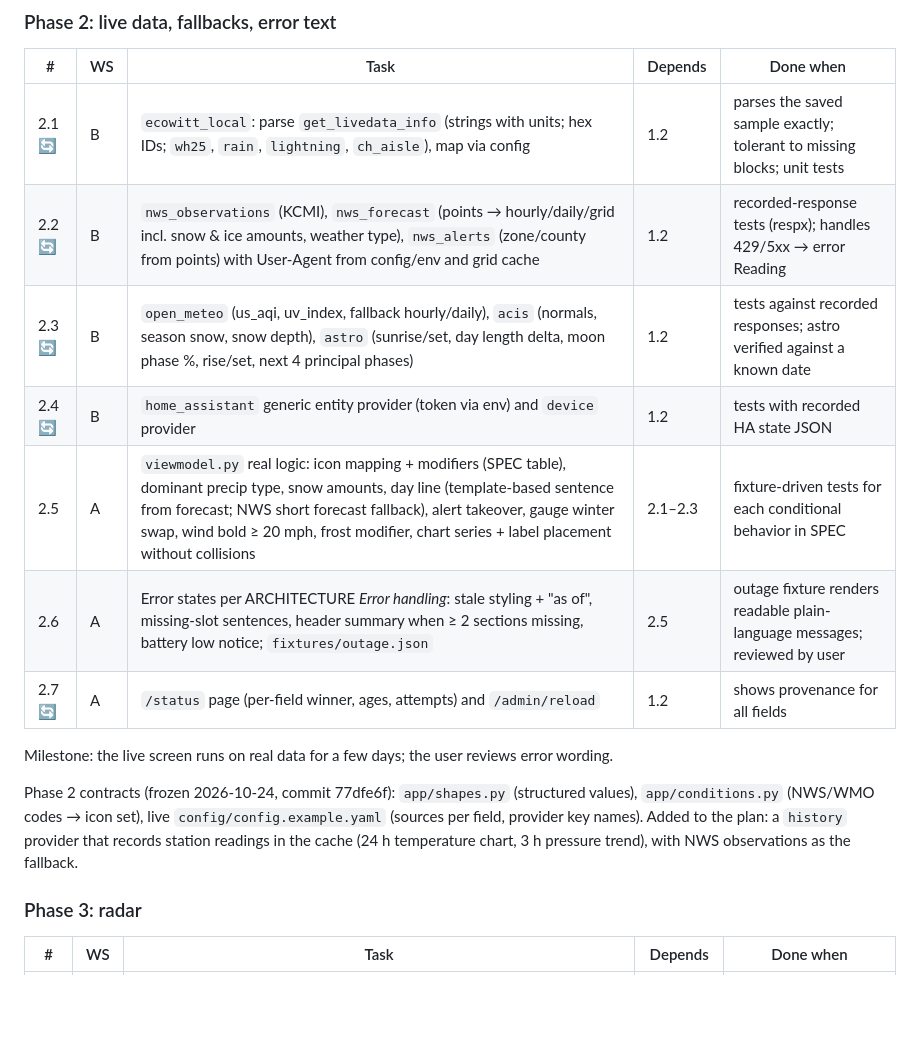
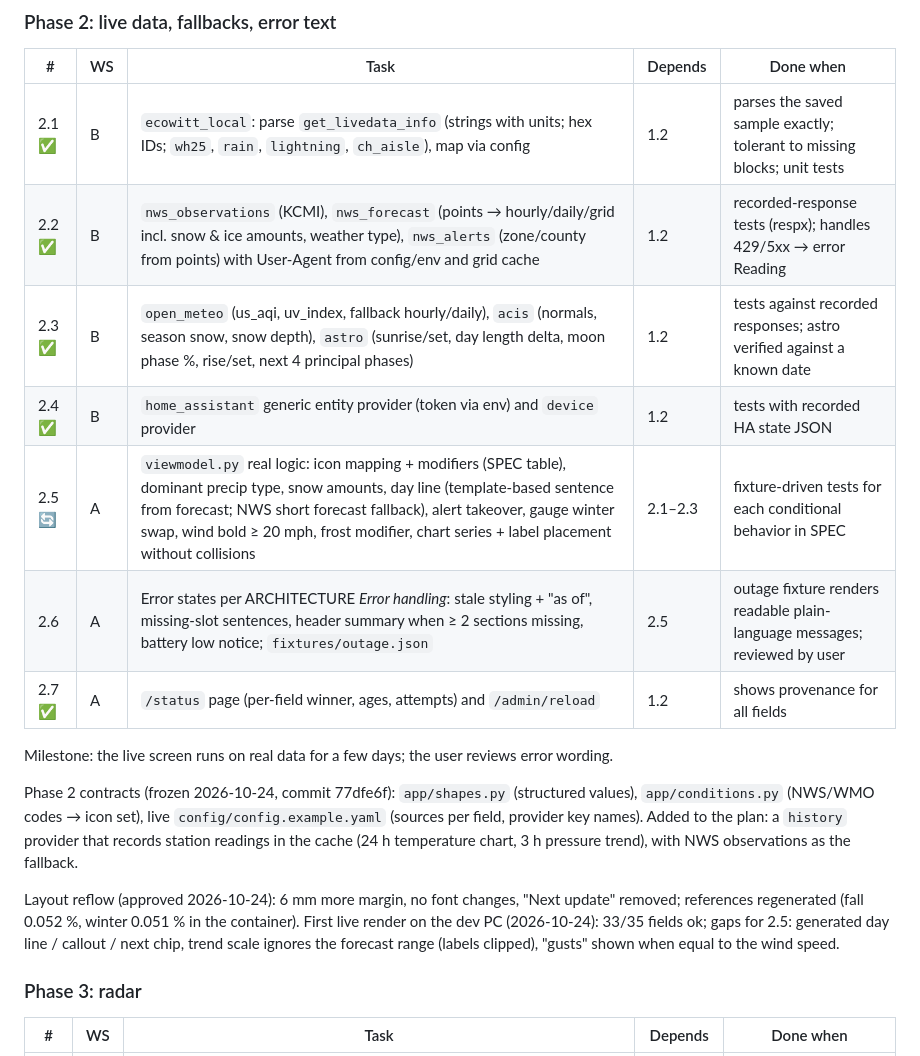
Before and after one commit to aerogeek217/InkplateWeather, a Markdown page: docs/BUILD_PLAN.md, the part around the change. Drawn GitHub-style; blank space fills up the shorter version.

Commit message:
Build plan: 2.1-2.4 and 2.7 done; layout reflow and first live render notes
Co-Authored-By: Claude Opus 5.5 <noreply@anthropic.com>

```diff
--- a/docs/BUILD_PLAN.md
+++ b/docs/BUILD_PLAN.md
@@ -147,13 +147,13 @@ Phase 1 notes (2026-10-24):
 
 | # | WS | Task | Depends | Done when |
 |---|---|---|---|---|
-| 2.1 🔄 | B | `ecowitt_local`: parse `get_livedata_info` (strings with units; hex IDs; `wh25`, `rain`, `lightning`, `ch_aisle`), map via config | 1.2 | parses the saved sample exactly; tolerant to missing blocks; unit tests |
-| 2.2 🔄 | B | `nws_observations` (KCMI), `nws_forecast` (points → hourly/daily/grid incl. snow & ice amounts, weather type), `nws_alerts` (zone/county from points) with User-Agent from config/env and grid cache | 1.2 | recorded-response tests (respx); handles 429/5xx → error Reading |
-| 2.3 🔄 | B | `open_meteo` (us_aqi, uv_index, fallback hourly/daily), `acis` (normals, season snow, snow depth), `astro` (sunrise/set, day length delta, moon phase %, rise/set, next 4 principal phases) | 1.2 | tests against recorded responses; astro verified against a known date |
-| 2.4 🔄 | B | `home_assistant` generic entity provider (token via env) and `device` provider | 1.2 | tests with recorded HA state JSON |
-| 2.5 | A | `viewmodel.py` real logic: icon mapping + modifiers (SPEC table), dominant precip type, snow amounts, day line (template-based sentence from forecast; NWS short forecast fallback), alert takeover, gauge winter swap, wind bold ≥ 20 mph, frost modifier, chart series + label placement without collisions | 2.1–2.3 | fixture-driven tests for each conditional behavior in SPEC |
+| 2.1 ✅ | B | `ecowitt_local`: parse `get_livedata_info` (strings with units; hex IDs; `wh25`, `rain`, `lightning`, `ch_aisle`), map via config | 1.2 | parses the saved sample exactly; tolerant to missing blocks; unit tests |
+| 2.2 ✅ | B | `nws_observations` (KCMI), `nws_forecast` (points → hourly/daily/grid incl. snow & ice amounts, weather type), `nws_alerts` (zone/county from points) with User-Agent from config/env and grid cache | 1.2 | recorded-response tests (respx); handles 429/5xx → error Reading |
+| 2.3 ✅ | B | `open_meteo` (us_aqi, uv_index, fallback hourly/daily), `acis` (normals, season snow, snow depth), `astro` (sunrise/set, day length delta, moon phase %, rise/set, next 4 principal phases) | 1.2 | tests against recorded responses; astro verified against a known date |
+| 2.4 ✅ | B | `home_assistant` generic entity provider (token via env) and `device` provider | 1.2 | tests with recorded HA state JSON |
+| 2.5 🔄 | A | `viewmodel.py` real logic: icon mapping + modifiers (SPEC table), dominant precip type, snow amounts, day line (template-based sentence from forecast; NWS short forecast fallback), alert takeover, gauge winter swap, wind bold ≥ 20 mph, frost modifier, chart series + label placement without collisions | 2.1–2.3 | fixture-driven tests for each conditional behavior in SPEC |
 | 2.6 | A | Error states per ARCHITECTURE *Error handling*: stale styling + "as of", missing-slot sentences, header summary when ≥ 2 sections missing, battery low notice; `fixtures/outage.json` | 2.5 | outage fixture renders readable plain-language messages; reviewed by user |
-| 2.7 🔄 | A | `/status` page (per-field winner, ages, attempts) and `/admin/reload` | 1.2 | shows provenance for all fields |
+| 2.7 ✅ | A | `/status` page (per-field winner, ages, attempts) and `/admin/reload` | 1.2 | shows provenance for all fields |
 
 Milestone: the live screen runs on real data for a few days; the user reviews error wording.
 
@@ -161,6 +161,11 @@ Phase 2 contracts (frozen 2026-10-24, commit 77dfe6f): `app/shapes.py` (structur
 (NWS/WMO codes → icon set), live `config/config.example.yaml` (sources per field, provider key names). Added to the
 plan: a `history` provider that records station readings in the cache (24 h temperature chart, 3 h pressure trend),
 with NWS observations as the fallback.
+
+Layout reflow (approved 2026-10-24): 6 mm more margin, no font changes, "Next update" removed; references
+regenerated (fall 0.052 %, winter 0.051 % in the container). First live render on the dev PC (2026-10-24): 33/35
+fields ok; gaps for 2.5: generated day line / callout / next chip, trend scale ignores the forecast range (labels
+clipped), "gusts" shown when equal to the wind speed.
 
 ### Phase 3: radar
 
```
